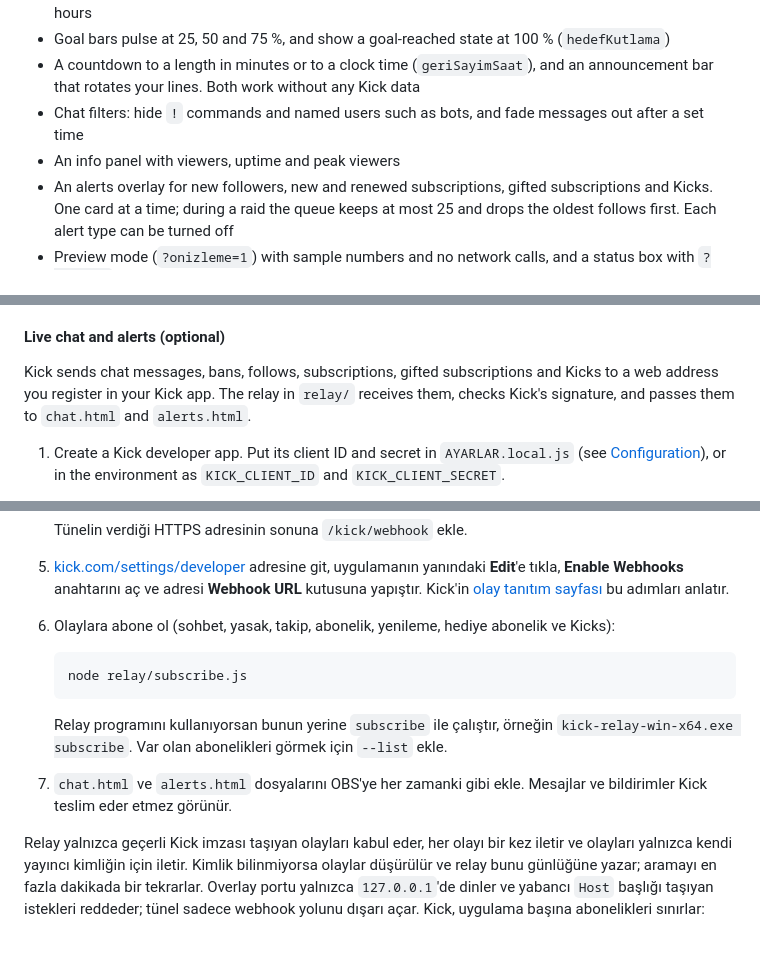
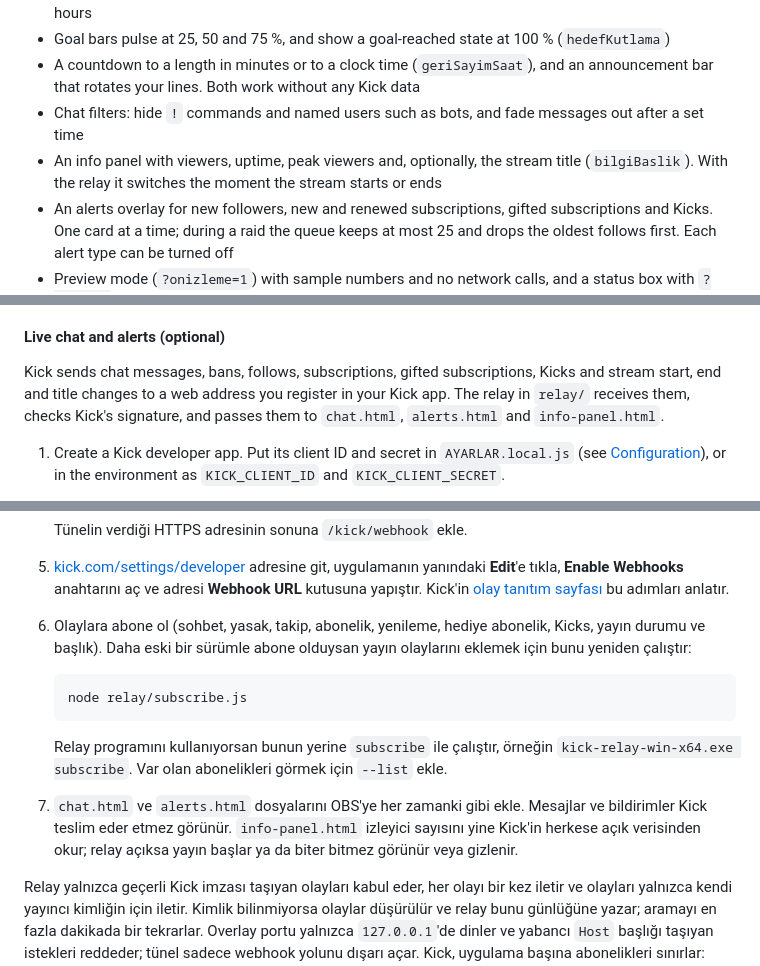
Before and after one commit to IACBI/kick-streamer-overlays, a Markdown page: README.md, 3 parts joined by grey strips. GitHub-like rendering; blank space fills up the shorter version.

````diff
--- a/README.md
+++ b/README.md
@@ -40,7 +40,7 @@ Open `studio.html`, enter your channel name, pick a look, and copy the link of e
 - Goal bars pulse at 25, 50 and 75 %, and show a goal-reached state at 100 % (`hedefKutlama`)
 - A countdown to a length in minutes or to a clock time (`geriSayimSaat`), and an announcement bar that rotates your lines. Both work without any Kick data
 - Chat filters: hide `!` commands and named users such as bots, and fade messages out after a set time
-- An info panel with viewers, uptime and peak viewers
+- An info panel with viewers, uptime, peak viewers and, optionally, the stream title (`bilgiBaslik`). With the relay it switches the moment the stream starts or ends
 - An alerts overlay for new followers, new and renewed subscriptions, gifted subscriptions and Kicks. One card at a time; during a raid the queue keeps at most 25 and drops the oldest follows first. Each alert type can be turned off
 - Preview mode (`?onizleme=1`) with sample numbers and no network calls, and a status box with `?debug=1`
 - Studio in Turkish and English: live preview with a tab per overlay, quick looks, a copy-link button for each overlay or all of them, JSON export and import of the look (credentials are never included), the `AYARLAR.js` file as an alternative, a step-by-step relay check, and a connection test for your Kick app
@@ -124,7 +129,7 @@ Troubleshooting. Messages appear in the language set by `dil`: Turkish, English,
 <a id="live-chat-en"></a>
 #### Live chat and alerts (optional)
 
-Kick sends chat messages, bans, follows, subscriptions, gifted subscriptions and Kicks to a web address you register in your Kick app. The relay in `relay/` receives them, checks Kick's signature, and passes them to `chat.html` and `alerts.html`.
+Kick sends chat messages, bans, follows, subscriptions, gifted subscriptions, Kicks and stream start, end and title changes to a web address you register in your Kick app. The relay in `relay/` receives them, checks Kick's signature, and passes them to `chat.html`, `alerts.html` and `info-panel.html`.
 
 1. Create a Kick developer app. Put its client ID and secret in `AYARLAR.local.js` (see [Configuration](#configuration-en)), or in the environment as `KICK_CLIENT_ID` and `KICK_CLIENT_SECRET`.
 2. Let the relay know your channel. It looks up your broadcaster ID from `kanal` in `AYARLAR.js` (or from `KICK_CHANNEL`) when it starts. If you already know the ID, set `RELAY_BROADCASTER_ID` instead and the lookup is skipped.
@@ -411,14 +422,14 @@ Kick; sohbet mesajlarını, yasakları, takipleri, abonelikleri, hediye abonelik
 
    Tünelin verdiği HTTPS adresinin sonuna `/kick/webhook` ekle.
 5. [kick.com/settings/developer](https://kick.com/settings/developer) adresine git, uygulamanın yanındaki **Edit**'e tıkla, **Enable Webhooks** anahtarını aç ve adresi **Webhook URL** kutusuna yapıştır. Kick'in [olay tanıtım sayfası](https://github.com/KickEngineering/KickDevDocs/blob/main/events/introduction.md) bu adımları anlatır.
-6. Olaylara abone ol (sohbet, yasak, takip, abonelik, yenileme, hediye abonelik ve Kicks):
+6. Olaylara abone ol (sohbet, yasak, takip, abonelik, yenileme, hediye abonelik, Kicks, yayın durumu ve başlık). Daha eski bir sürümle abone olduysan yayın olaylarını eklemek için bunu yeniden çalıştır:
 
    ```bash
    node relay/subscribe.js
    ```
 
    Relay programını kullanıyorsan bunun yerine `subscribe` ile çalıştır, örneğin `kick-relay-win-x64.exe subscribe`. Var olan abonelikleri görmek için `--list` ekle.
-7. `chat.html` ve `alerts.html` dosyalarını OBS'ye her zamanki gibi ekle. Mesajlar ve bildirimler Kick teslim eder etmez görünür.
+7. `chat.html` ve `alerts.html` dosyalarını OBS'ye her zamanki gibi ekle. Mesajlar ve bildirimler Kick teslim eder etmez görünür. `info-panel.html` izleyici sayısını yine Kick'in herkese açık verisinden okur; relay açıksa yayın başlar ya da biter bitmez görünür veya gizlenir.
 
 Relay yalnızca geçerli Kick imzası taşıyan olayları kabul eder, her olayı bir kez iletir ve olayları yalnızca kendi yayıncı kimliğin için iletir. Kimlik bilinmiyorsa olaylar düşürülür ve relay bunu günlüğüne yazar; aramayı en fazla dakikada bir tekrarlar. Overlay portu yalnızca `127.0.0.1`'de dinler ve yabancı `Host` başlığı taşıyan istekleri reddeder; tünel sadece webhook yolunu dışarı açar. Kick, uygulama başına abonelikleri sınırlar: olay türü başına 10.000, doğrulanmamış uygulamada sohbet mesajları için 1.000.
 
````
Also changed, not shown: other parts of README.md (+19 -7 lines), CHANGELOG.md (+6 -0 lines), screenshots/alerts.gif (added), screenshots/info-panel.gif, 1 other file.
